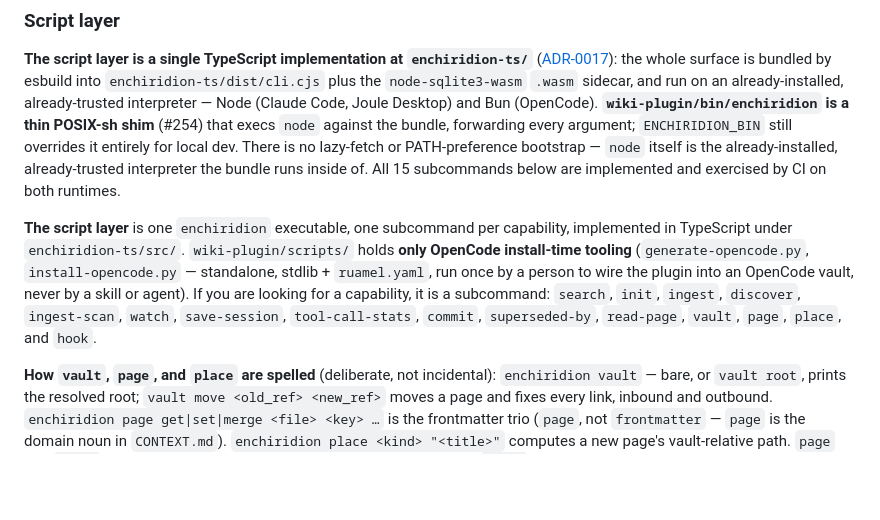
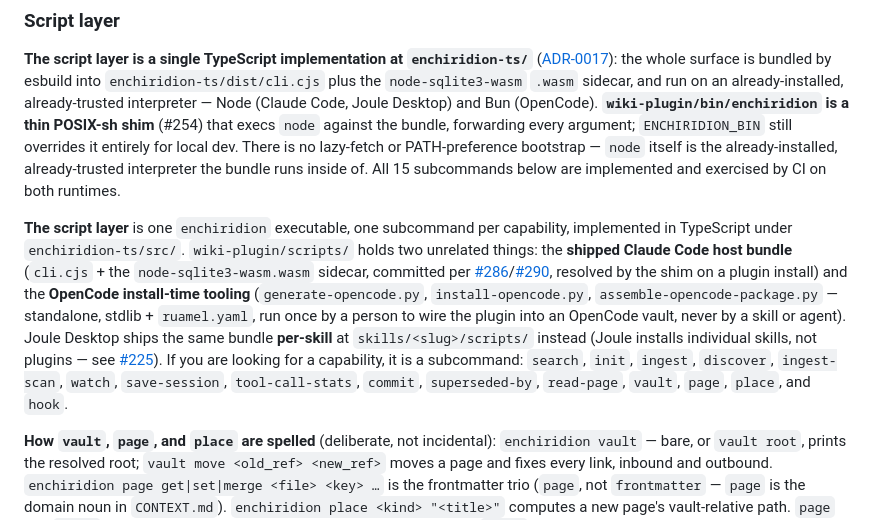
Before and after one commit to dhague/enchiridion, a Markdown page: CLAUDE.md, the part around the change. Rendered like a GitHub page; blank space fills up the shorter version.

Commit message:
docs: correct CLAUDE.md scripts/ reservation (#294)
wiki-plugin/scripts/ no longer holds "only OpenCode install-time
tooling" — the shipped Claude Code host bundle (cli.cjs + .wasm)
was committed there in #286/#290. Reword to name both, and note
Joule ships the bundle per-skill at skills/<slug>/scripts/ (#225).

Surfaced while closing #294 as subsumed by #225.

Co-Authored-By: Claude Opus 4.8 <noreply@anthropic.com>

```diff
--- a/CLAUDE.md
+++ b/CLAUDE.md
@@ -45,7 +45,7 @@ If you're tempted to write a new standalone design doc for this project, don't
 
 **The script layer is a single TypeScript implementation at `enchiridion-ts/`** ([ADR-0017](docs/adr/0017-bundled-typescript-on-installed-interpreter.md)): the whole surface is bundled by esbuild into `enchiridion-ts/dist/cli.cjs` plus the `node-sqlite3-wasm` `.wasm` sidecar, and run on an already-installed, already-trusted interpreter — Node (Claude Code, Joule Desktop) and Bun (OpenCode). **`wiki-plugin/bin/enchiridion` is a thin POSIX-sh shim** (#254) that execs `node` against the bundle, forwarding every argument; `ENCHIRIDION_BIN` still overrides it entirely for local dev. There is no lazy-fetch or PATH-preference bootstrap — `node` itself is the already-installed, already-trusted interpreter the bundle runs inside of. All 15 subcommands below are implemented and exercised by CI on both runtimes.
 
-**The script layer** is one `enchiridion` executable, one subcommand per capability, implemented in TypeScript under `enchiridion-ts/src/`. `wiki-plugin/scripts/` holds **only OpenCode install-time tooling** (`generate-opencode.py`, `install-opencode.py` — standalone, stdlib + `ruamel.yaml`, run once by a person to wire the plugin into an OpenCode vault, never by a skill or agent). If you are looking for a capability, it is a subcommand: `search`, `init`, `ingest`, `discover`, `ingest-scan`, `watch`, `save-session`, `tool-call-stats`, `commit`, `superseded-by`, `read-page`, `vault`, `page`, `place`, and `hook`.
+**The script layer** is one `enchiridion` executable, one subcommand per capability, implemented in TypeScript under `enchiridion-ts/src/`. `wiki-plugin/scripts/` holds two unrelated things: the **shipped Claude Code host bundle** (`cli.cjs` + the `node-sqlite3-wasm.wasm` sidecar, committed per [#286](https://github.com/dhague/enchiridion/issues/286)/[#290](https://github.com/dhague/enchiridion/issues/290), resolved by the shim on a plugin install) and the **OpenCode install-time tooling** (`generate-opencode.py`, `install-opencode.py`, `assemble-opencode-package.py` — standalone, stdlib + `ruamel.yaml`, run once by a person to wire the plugin into an OpenCode vault, never by a skill or agent). Joule Desktop ships the same bundle **per-skill** at `skills/<slug>/scripts/` instead (Joule installs individual skills, not plugins — see [#225](https://github.com/dhague/enchiridion/issues/225)). If you are looking for a capability, it is a subcommand: `search`, `init`, `ingest`, `discover`, `ingest-scan`, `watch`, `save-session`, `tool-call-stats`, `commit`, `superseded-by`, `read-page`, `vault`, `page`, `place`, and `hook`.
 
 **How `vault`, `page`, and `place` are spelled** (deliberate, not incidental): `enchiridion vault` — bare, or `vault root`, prints the resolved root; `vault move <old_ref> <new_ref>` moves a page and fixes every link, inbound and outbound. `enchiridion page get|set|merge <file> <key> …` is the frontmatter trio (`page`, not `frontmatter` — `page` is the domain noun in `CONTEXT.md`). `enchiridion place <kind> "<title>"` computes a new page's vault-relative path. `page` and `place` take only what you hand them and **resolve no vault root**; `vault` is the one that does, which is exactly why moving a page lives there — it needs every other page's text to rewrite inbound links.
 
```
